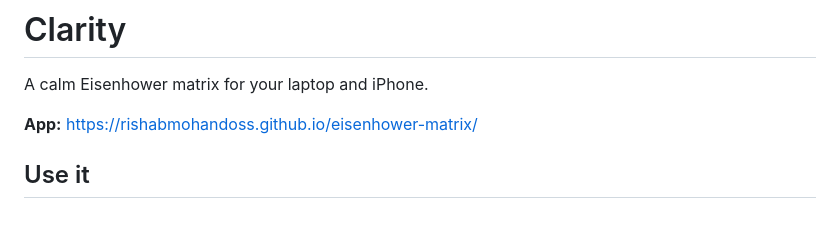
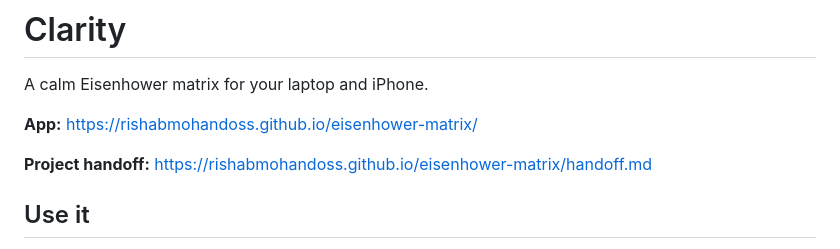
Before and after one commit to rishabmohandoss/eisenhower-matrix, a Markdown page: README.md, the part around the change. GitHub-like rendering; blank space fills up the shorter version.

Commit message:
Publish project handoff guide

```diff
--- a/README.md
+++ b/README.md
@@ -3,6 +3,8 @@
 A calm Eisenhower matrix for your laptop and iPhone.
 
 **App:** https://rishabmohandoss.github.io/eisenhower-matrix/
+
+**Project handoff:** https://rishabmohandoss.github.io/eisenhower-matrix/handoff.md
 
 ## Use it
 
```
Also changed, not shown: docs/handoff.md (added, +89 -0 lines), handoff.md (added, +89 -0 lines).
